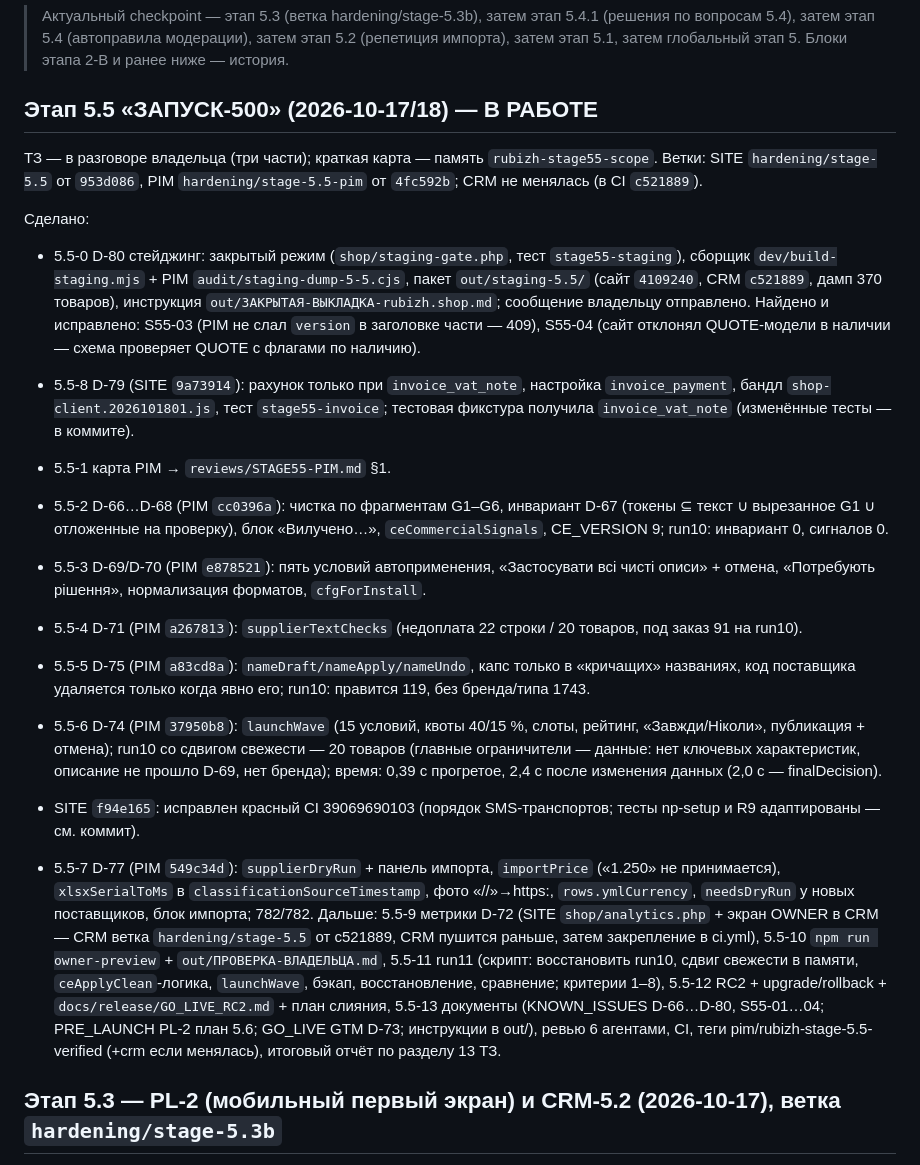
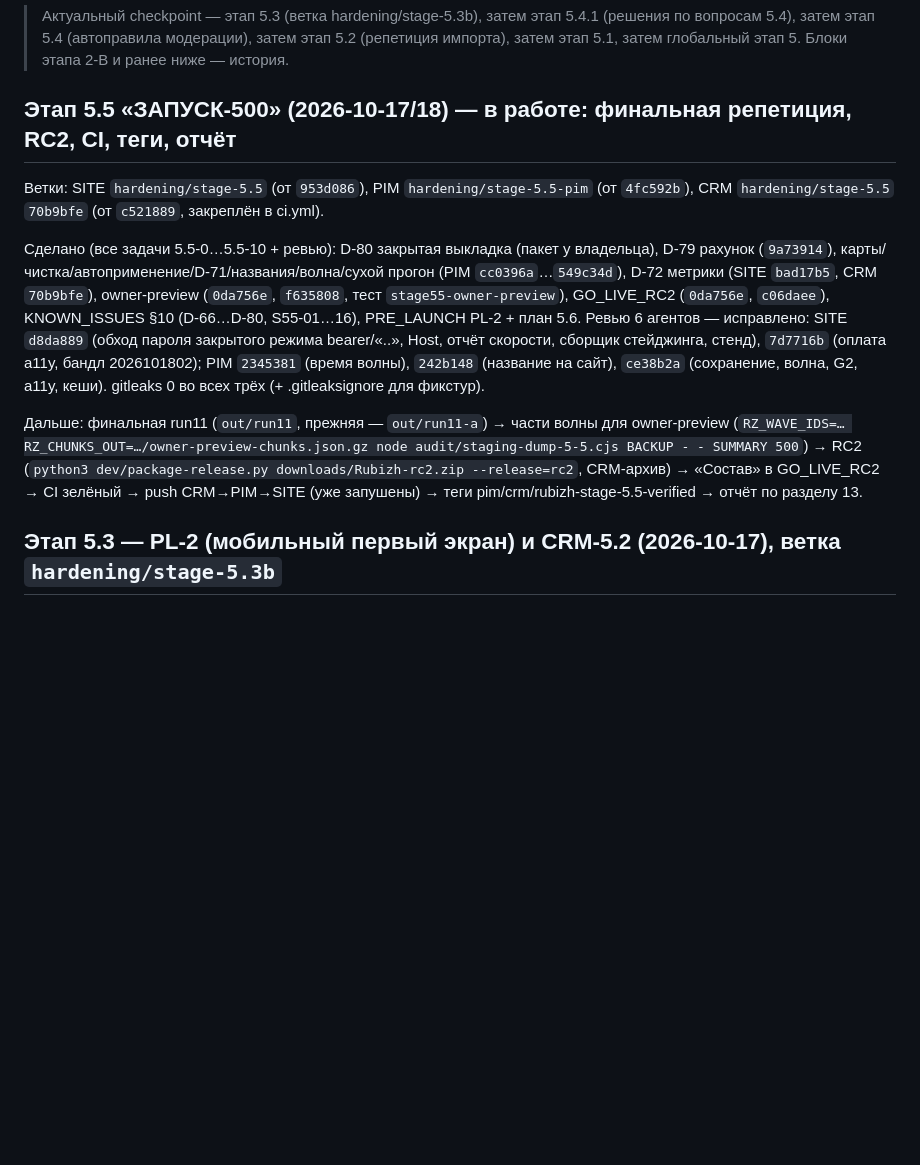
Before and after one commit to alexalixmanov-del/rubizh, a Markdown page: docs/release-hardening/SESSION_HANDOFF.md, the part around the change. Drawn GitHub-style; blank space fills up the shorter version.

Commit message:
Этап 5.5 (WIP): SESSION_HANDOFF — сделано 5.5-0…5.5-10 и исправления ревью, план финала

```diff
--- a/docs/release-hardening/SESSION_HANDOFF.md
+++ b/docs/release-hardening/SESSION_HANDOFF.md
@@ -4,23 +4,13 @@
 
 <!-- STAGE55_HANDOFF_BEGIN -->
 
-## Этап 5.5 «ЗАПУСК-500» (2026-10-17/18) — В РАБОТЕ
+## Этап 5.5 «ЗАПУСК-500» (2026-10-17/18) — в работе: финальная репетиция, RC2, CI, теги, отчёт
 
-ТЗ — в разговоре владельца (три части); краткая карта — память `rubizh-stage55-scope`. Ветки: SITE `hardening/stage-5.5` от `953d086`, PIM `hardening/stage-5.5-pim` от `4fc592b`; CRM не менялась (в CI `c521889`).
+Ветки: SITE `hardening/stage-5.5` (от `953d086`), PIM `hardening/stage-5.5-pim` (от `4fc592b`), CRM `hardening/stage-5.5` `70b9bfe` (от `c521889`, закреплён в ci.yml).
 
-Сделано:
-- 5.5-0 D-80 стейджинг: закрытый режим (`shop/staging-gate.php`, тест `stage55-staging`), сборщик `dev/build-staging.mjs` + PIM `audit/staging-dump-5-5.cjs`, пакет `out/staging-5.5/` (сайт `4109240`, CRM `c521889`, дамп 370 товаров), инструкция `out/ЗАКРЫТАЯ-ВЫКЛАДКА-rubizh.shop.md`; сообщение владельцу отправлено. Найдено и исправлено: S55-03 (PIM не слал `version` в заголовке части — 409), S55-04 (сайт отклонял QUOTE-модели в наличии — схема проверяет QUOTE с флагами по наличию).
-- 5.5-8 D-79 (SITE `9a73914`): рахунок только при `invoice_vat_note`, настройка `invoice_payment`, бандл `shop-client.2026101801.js`, тест `stage55-invoice`; тестовая фикстура получила `invoice_vat_note` (изменённые тесты — в коммите).
-- 5.5-1 карта PIM → `reviews/STAGE55-PIM.md` §1.
-- 5.5-2 D-66…D-68 (PIM `cc0396a`): чистка по фрагментам G1–G6, инвариант D-67 (токены ⊆ текст ∪ вырезанное G1 ∪ отложенные на проверку), блок «Вилучено…», `ceCommercialSignals`, CE_VERSION 9; run10: инвариант 0, сигналов 0.
-- 5.5-3 D-69/D-70 (PIM `e878521`): пять условий автоприменения, «Застосувати всі чисті описи» + отмена, «Потребують рішення», нормализация форматов, `cfgForInstall`.
-- 5.5-4 D-71 (PIM `a267813`): `supplierTextChecks` (недоплата 22 строки / 20 товаров, под заказ 91 на run10).
+Сделано (все задачи 5.5-0…5.5-10 + ревью): D-80 закрытая выкладка (пакет у владельца), D-79 рахунок (`9a73914`), карты/чистка/автоприменение/D-71/названия/волна/сухой прогон (PIM `cc0396a`…`549c34d`), D-72 метрики (SITE `bad17b5`, CRM `70b9bfe`), owner-preview (`0da756e`, `f635808`, тест `stage55-owner-preview`), GO_LIVE_RC2 (`0da756e`, `c06daee`), KNOWN_ISSUES §10 (D-66…D-80, S55-01…16), PRE_LAUNCH PL-2 + план 5.6. Ревью 6 агентов — исправлено: SITE `d8da889` (обход пароля закрытого режима bearer/«..», Host, отчёт скорости, сборщик стейджинга, стенд), `7d7716b` (оплата a11y, бандл 2026101802); PIM `2345381` (время волны), `242b148` (название на сайт), `ce38b2a` (сохранение, волна, G2, a11y, кеши). gitleaks 0 во всех трёх (+ .gitleaksignore для фикстур).
 
-- 5.5-5 D-75 (PIM `a83cd8a`): `nameDraft/nameApply/nameUndo`, капс только в «кричащих» названиях, код поставщика удаляется только когда явно его; run10: правится 119, без бренда/типа 1743.
-- 5.5-6 D-74 (PIM `37950b8`): `launchWave` (15 условий, квоты 40/15 %, слоты, рейтинг, «Завжди/Ніколи», публикация + отмена); run10 со сдвигом свежести — 20 товаров (главные ограничители — данные: нет ключевых характеристик, описание не прошло D-69, нет бренда); время: 0,39 с прогретое, 2,4 с после изменения данных (2,0 с — finalDecision).
-- SITE `f94e165`: исправлен красный CI 39069690103 (порядок SMS-транспортов; тесты np-setup и R9 адаптированы — см. коммит).
-- 5.5-7 D-77 (PIM `549c34d`): `supplierDryRun` + панель импорта, `importPrice` («1.250» не принимается), `xlsxSerialToMs` в `classificationSourceTimestamp`, фото «//»→https:, `rows.ymlCurrency`, `needsDryRun` у новых поставщиков, блок импорта; 782/782.
-Дальше: 5.5-9 метрики D-72 (SITE `shop/analytics.php` + экран OWNER в CRM — CRM ветка `hardening/stage-5.5` от c521889, CRM пушится раньше, затем закрепление в ci.yml), 5.5-10 `npm run owner-preview` + `out/ПРОВЕРКА-ВЛАДЕЛЬЦА.md`, 5.5-11 run11 (скрипт: восстановить run10, сдвиг свежести в памяти, `ceApplyClean`-логика, `launchWave`, бэкап, восстановление, сравнение; критерии 1–8), 5.5-12 RC2 + upgrade/rollback + `docs/release/GO_LIVE_RC2.md` + план слияния, 5.5-13 документы (KNOWN_ISSUES D-66…D-80, S55-01…04; PRE_LAUNCH PL-2 план 5.6; GO_LIVE GTM D-73; инструкции в out/), ревью 6 агентами, CI, теги pim/rubizh-stage-5.5-verified (+crm если менялась), итоговый отчёт по разделу 13 ТЗ.
+Дальше: финальная run11 (`out/run11`, прежняя — `out/run11-a`) → части волны для owner-preview (`RZ_WAVE_IDS=… RZ_CHUNKS_OUT=…/owner-preview-chunks.json.gz node audit/staging-dump-5-5.cjs BACKUP - - SUMMARY 500`) → RC2 (`python3 dev/package-release.py downloads/Rubizh-rc2.zip --release=rc2`, CRM-архив) → «Состав» в GO_LIVE_RC2 → CI зелёный → push CRM→PIM→SITE (уже запушены) → теги pim/crm/rubizh-stage-5.5-verified → отчёт по разделу 13.
 
 <!-- STAGE55_HANDOFF_END -->
 
```
